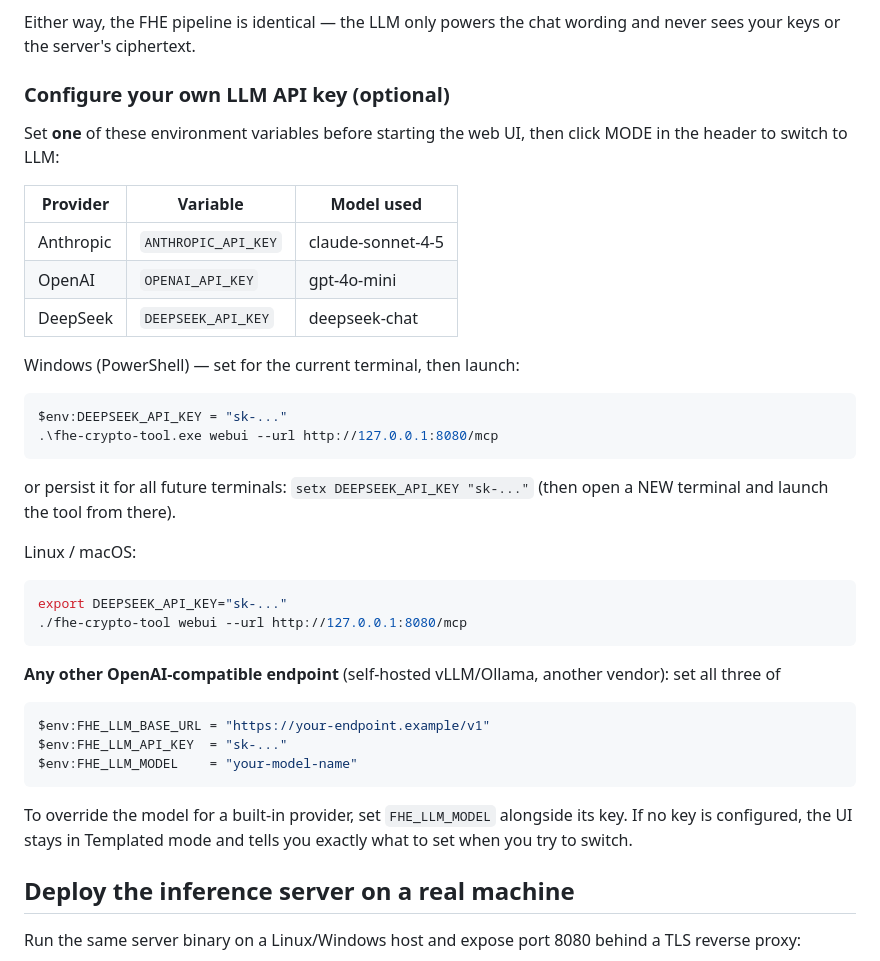
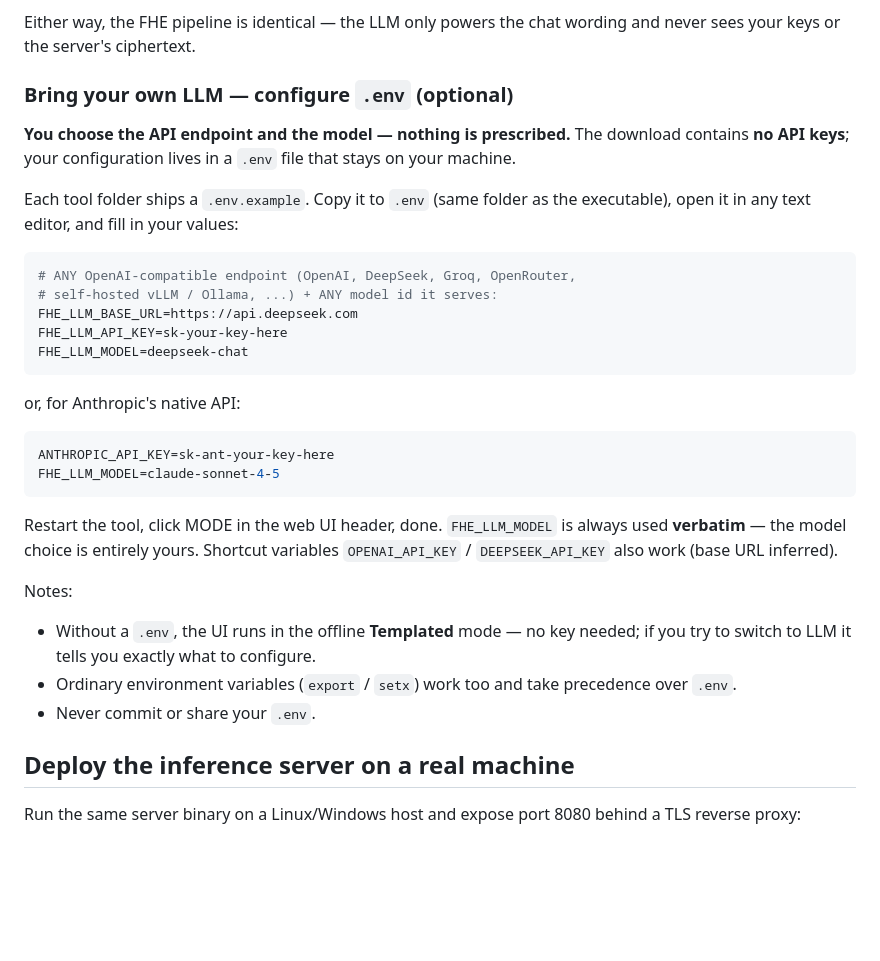
Before and after one commit to lihjacky/Homomorphic-CatPrivacy, a Markdown page: README.md, the part around the change. Rendered like a GitHub page; blank space fills up the shorter version.

Commit message:
LLM config via user-owned .env: any API endpoint, any model; releases ship no keys
Co-Authored-By: Claude Fable 5 <noreply@anthropic.com>

````diff
--- a/README.md
+++ b/README.md
@@ -110,46 +110,41 @@ Two chat modes (toggle with the MODE button in the header):
 Either way, the FHE pipeline is identical — the LLM only powers the chat
 wording and never sees your keys or the server's ciphertext.
 
-### Configure your own LLM API key (optional)
+### Bring your own LLM — configure `.env` (optional)
 
-Set **one** of these environment variables before starting the web UI, then
-click MODE in the header to switch to LLM:
+**You choose the API endpoint and the model — nothing is prescribed.** The
+download contains **no API keys**; your configuration lives in a `.env` file
+that stays on your machine.
 
-| Provider | Variable | Model used |
-|----------|----------|------------|
-| Anthropic | `ANTHROPIC_API_KEY` | claude-sonnet-4-5 |
-| OpenAI    | `OPENAI_API_KEY`    | gpt-4o-mini |
-| DeepSeek  | `DEEPSEEK_API_KEY`  | deepseek-chat |
+Each tool folder ships a `.env.example`. Copy it to `.env` (same folder as
+the executable), open it in any text editor, and fill in your values:
 
-Windows (PowerShell) — set for the current terminal, then launch:
-
-```powershell
-$env:DEEPSEEK_API_KEY = "sk-..."
-.\fhe-crypto-tool.exe webui --url http://127.0.0.1:8080/mcp
+```ini
+# ANY OpenAI-compatible endpoint (OpenAI, DeepSeek, Groq, OpenRouter,
+# self-hosted vLLM / Ollama, ...) + ANY model id it serves:
+FHE_LLM_BASE_URL=https://api.deepseek.com
+FHE_LLM_API_KEY=sk-your-key-here
+FHE_LLM_MODEL=deepseek-chat
 ```
 
-or persist it for all future terminals: `setx DEEPSEEK_API_KEY "sk-..."`
-(then open a NEW terminal and launch the tool from there).
+or, for Anthropic's native API:
 
-Linux / macOS:
-
-```bash
-export DEEPSEEK_API_KEY="sk-..."
-./fhe-crypto-tool webui --url http://127.0.0.1:8080/mcp
+```ini
+ANTHROPIC_API_KEY=sk-ant-your-key-here
+FHE_LLM_MODEL=claude-sonnet-4-5
 ```
 
-**Any other OpenAI-compatible endpoint** (self-hosted vLLM/Ollama, another
-vendor): set all three of
+Restart the tool, click MODE in the web UI header, done. `FHE_LLM_MODEL` is
+always used **verbatim** — the model choice is entirely yours. Shortcut
+variables `OPENAI_API_KEY` / `DEEPSEEK_API_KEY` also work (base URL inferred).
 
-```powershell
-$env:FHE_LLM_BASE_URL = "https://your-endpoint.example/v1"
-$env:FHE_LLM_API_KEY  = "sk-..."
-$env:FHE_LLM_MODEL    = "your-model-name"
-```
+Notes:
 
-To override the model for a built-in provider, set `FHE_LLM_MODEL` alongside
-its key. If no key is configured, the UI stays in Templated mode and tells
-you exactly what to set when you try to switch.
+* Without a `.env`, the UI runs in the offline **Templated** mode — no key
+  needed; if you try to switch to LLM it tells you exactly what to configure.
+* Ordinary environment variables (`export` / `setx`) work too and take
+  precedence over `.env`.
+* Never commit or share your `.env`.
 
 ## Deploy the inference server on a real machine
 
````
